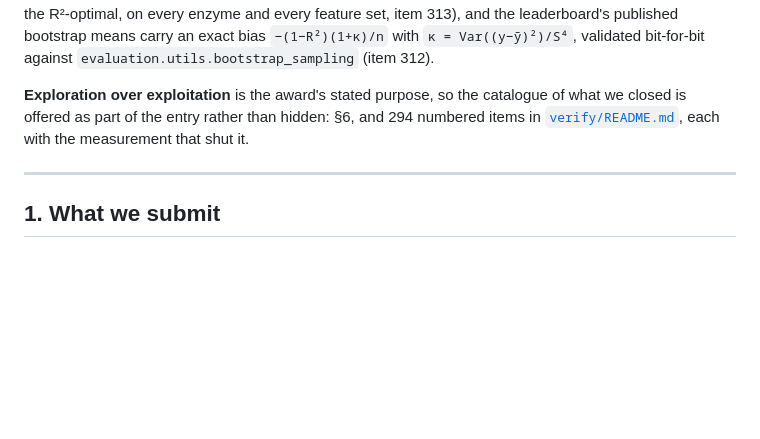
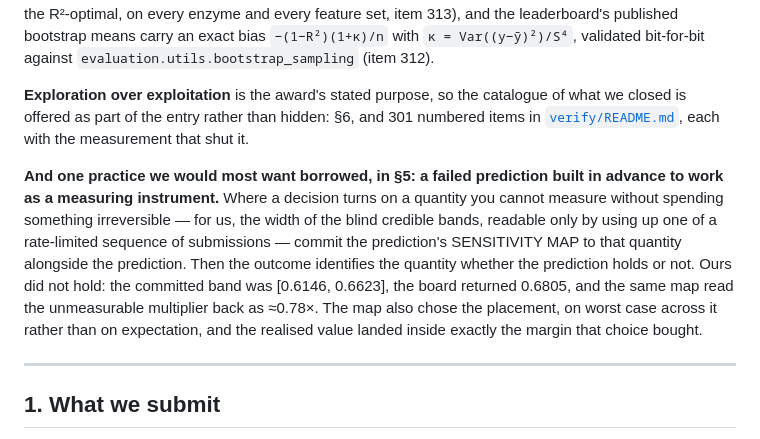
Before and after one commit to doctawho42/CYPChallenge, a Markdown page: docs/method_report.md, the part around one of its changes. Rendered like a GitHub page; blank space fills up the shorter version.

```diff
--- a/docs/method_report.md
+++ b/docs/method_report.md
@@ -49,8 +49,18 @@ exact bias `−(1−R²)(1+κ)/n` with `κ = Var((y−ȳ)²)/S⁴`, validated bi
 `evaluation.utils.bootstrap_sampling` (item 312).
 
 **Exploration over exploitation** is the award's stated purpose, so the catalogue of what we closed
-is offered as part of the entry rather than hidden: §6, and 294 numbered items in
+is offered as part of the entry rather than hidden: §6, and 301 numbered items in
 [`verify/README.md`](../verify/README.md), each with the measurement that shut it.
+
+**And one practice we would most want borrowed, in §5: a failed prediction built in advance to work
+as a measuring instrument.** Where a decision turns on a quantity you cannot measure without
+spending something irreversible — for us, the width of the blind credible bands, readable only by
+using up one of a rate-limited sequence of submissions — commit the prediction's SENSITIVITY MAP to
+that quantity alongside the prediction. Then the outcome identifies the quantity whether the
+prediction holds or not. Ours did not hold: the committed band was [0.6146, 0.6623], the board
+returned 0.6805, and the same map read the unmeasurable multiplier back as ≈0.78×. The map also
+chose the placement, on worst case across it rather than on expectation, and the realised value
+landed inside exactly the margin that choice bought.
 
 ---
 
```
Also changed, not shown: other parts of docs/method_report.md (+53 -0 lines).
